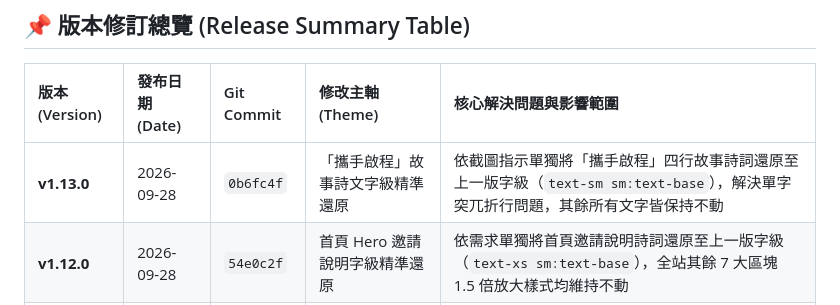
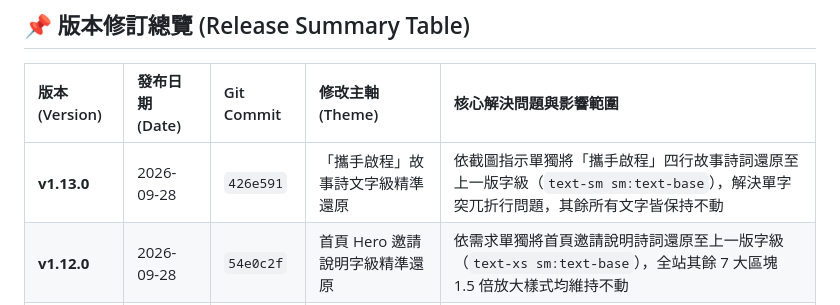
Before and after one commit to iris870905/wedding, a Markdown page: history.md, the part around the change. Rendered like a GitHub page.

Commit message:
docs: finalize v1.13.0 commit hash reference in history.md

```diff
--- a/history.md
+++ b/history.md
@@ -8,7 +8,7 @@
 
 | 版本 (Version) | 發布日期 (Date) | Git Commit | 修改主軸 (Theme) | 核心解決問題與影響範圍 |
 | :--- | :--- | :--- | :--- | :--- |
-| **v1.13.0** | 2026-09-28 | `0b6fc4f` | 「攜手啟程」故事詩文字級精準還原 | 依截圖指示單獨將「攜手啟程」四行故事詩詞還原至上一版字級（`text-sm sm:text-base`），解決單字突兀折行問題，其餘所有文字皆保持不動 |
+| **v1.13.0** | 2026-09-28 | `426e591` | 「攜手啟程」故事詩文字級精準還原 | 依截圖指示單獨將「攜手啟程」四行故事詩詞還原至上一版字級（`text-sm sm:text-base`），解決單字突兀折行問題，其餘所有文字皆保持不動 |
 | **v1.12.0** | 2026-09-28 | `54e0c2f` | 首頁 Hero 邀請說明字級精準還原 | 依需求單獨將首頁邀請說明詩詞還原至上一版字級（`text-xs sm:text-base`），全站其餘 7 大區塊 1.5 倍放大樣式均維持不動 |
 | **v1.11.0** | 2026-09-28 | `537b3aa` | 全站內文說明小字 1.5 倍等比放大 | 全站所有區塊（含首頁邀請、倒數、攜手啟程、相本導言、婚禮詳情、交通指引、回函表單等）內文小字等比放大 1.5 倍 |
 | **v1.10.0** | 2026-09-28 | `4400ea0` | 首頁日期膠囊文字 1.5 倍放大與加粗 | 將 `2027 . 03 . 06 • TAIPEI` 字級放大 1.5 倍並設為 semibold 加粗，字體維持不變 |
```
